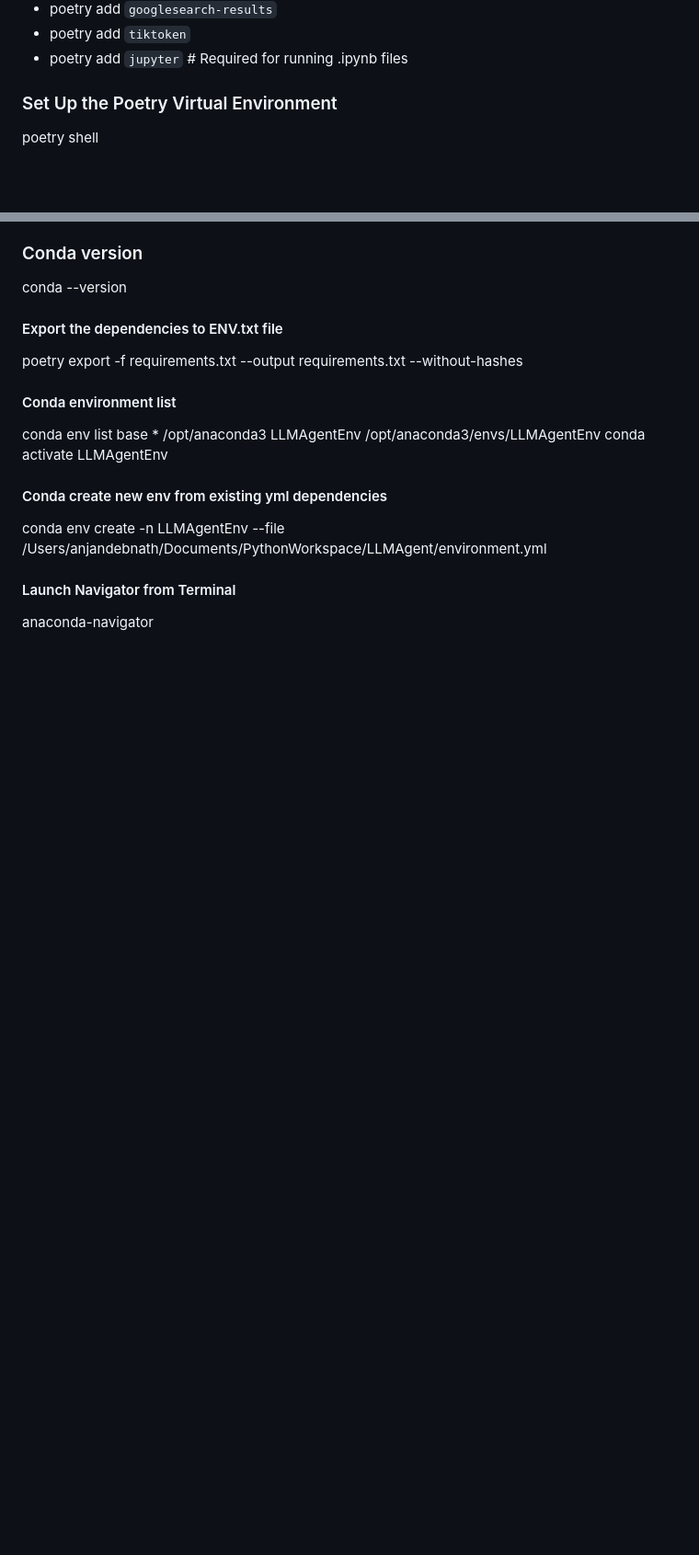
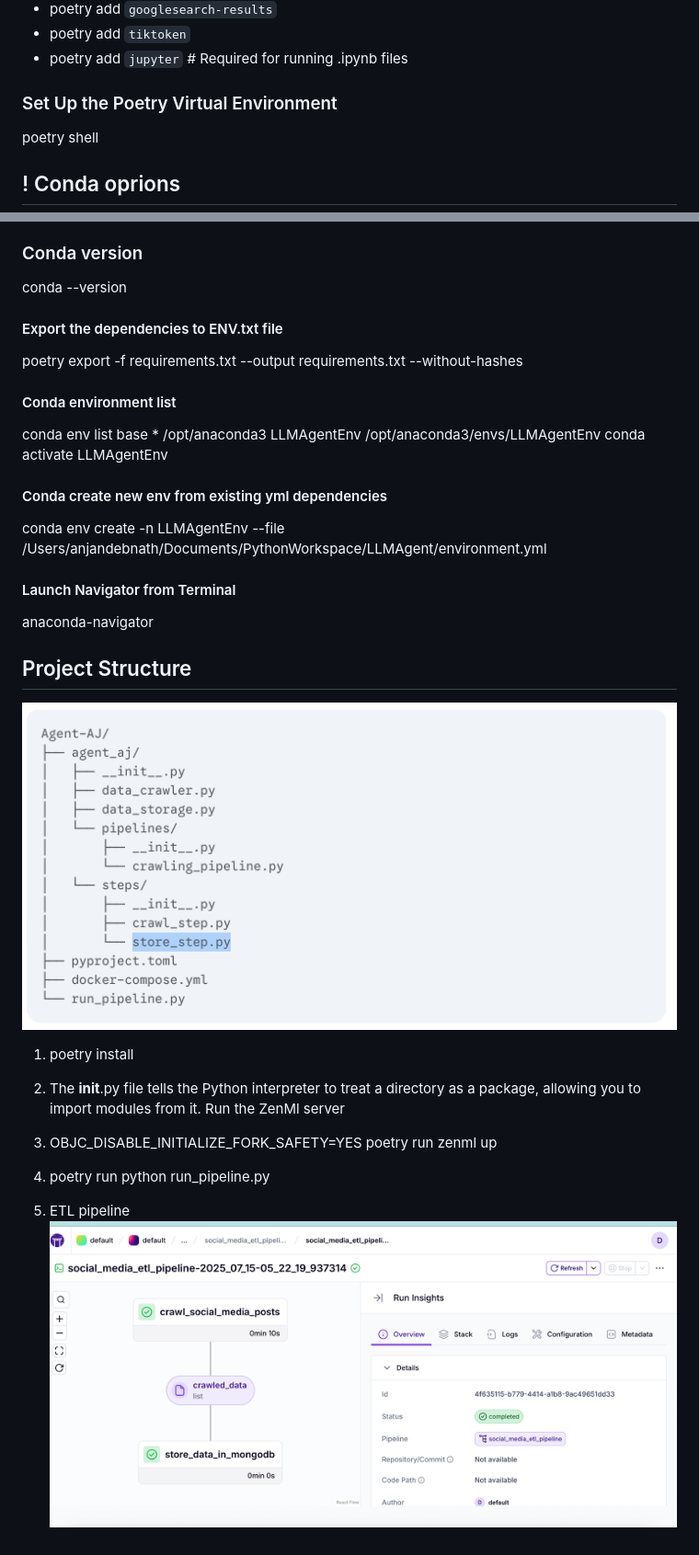
Before and after one commit to anjandebnath/LLMAgent, a Markdown page: Readme.md, 2 parts joined by grey strips. Shown at 92% size. GitHub-like rendering; pictures changed too: image-1.png (added), image.png (added); blank space fills up the shorter version.

Commit message:
zenml ETL pipeline 1st phase

```diff
--- a/Readme.md
+++ b/Readme.md
@@ -21,6 +21,7 @@ LLMAgent/
 ### Set Up the Poetry Virtual Environment
 poetry shell
 
+## ! Conda oprions
 ### Conda version
 conda --version
 #### Export the dependencies to ENV.txt file
@@ -37,3 +38,15 @@ conda env create -n LLMAgentEnv --file /Users/anjandebnath/Documents/PythonWorks
 
 #### Launch Navigator from Terminal
 anaconda-navigator
+
+## Project Structure
+![alt text](image.png)
+
+1. poetry install
+
+2. The __init__.py file tells the Python interpreter to treat a directory as a package, allowing you to import modules from it.
+    Run the ZenMl server
+3. OBJC_DISABLE_INITIALIZE_FORK_SAFETY=YES poetry run zenml up
+4. poetry run python run_pipeline.py
+5. ETL pipeline
+![alt text](image-1.png)
```
Also changed, not shown: 17 other files.
